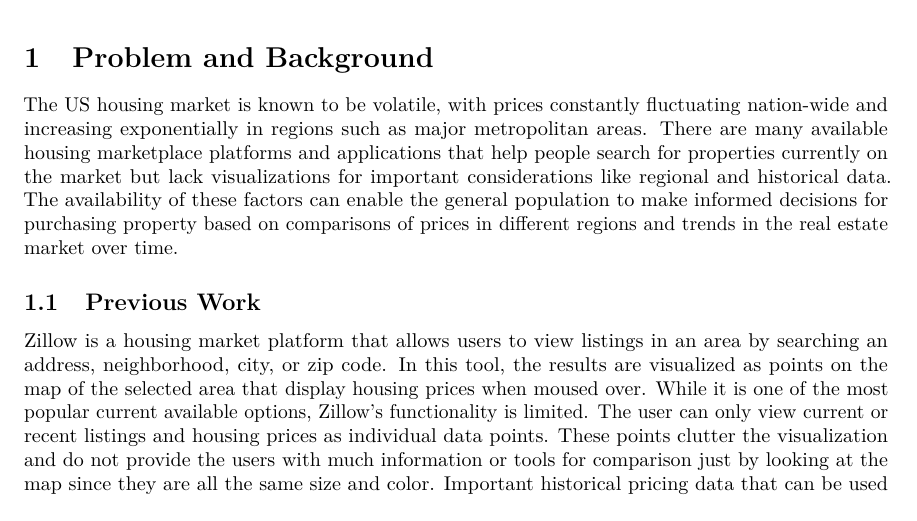
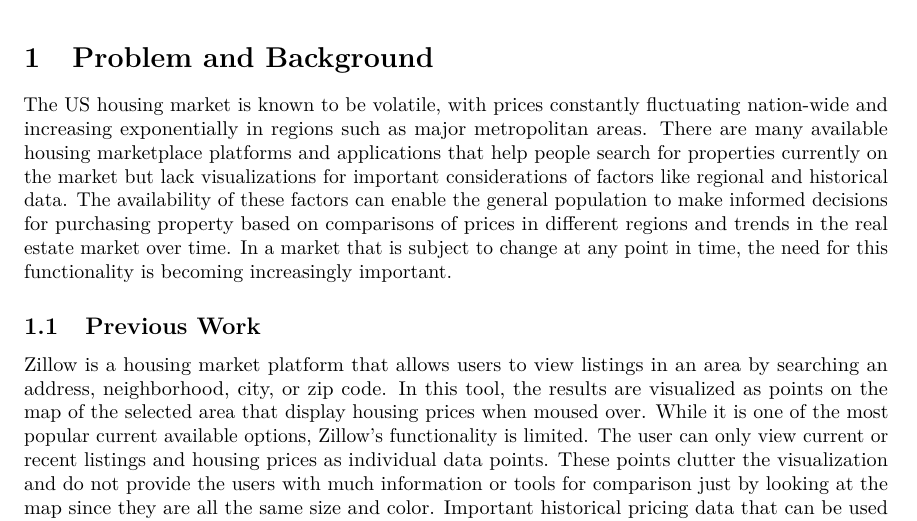
Before and after one commit to semicolonTransistor/housing-visualization, a LaTeX document (final_report.tex): part of page 1 of 5, cut so that both start at the same text. Compiled offline with pdfLaTeX.

Commit message:
Update final_report.tex

```diff
--- a/final_report.tex
+++ b/final_report.tex
@@ -32,8 +32,8 @@
 \section{Problem and Background}
 The US housing market is known to be volatile, with prices constantly fluctuating nation-wide and increasing exponentially in regions such as major metropolitan
 areas. There are many available housing marketplace platforms and applications that help people search for properties currently on the market but lack
-visualizations for important considerations like regional and historical data. The availability of these factors can enable the general population to make informed
-decisions for purchasing property based on comparisons of prices in different regions and trends in the real estate market over time.
+visualizations for important considerations of factors like regional and historical data. The availability of these factors can enable the general population to
+make informed decisions for purchasing property based on comparisons of prices in different regions and trends in the real estate market over time. In a market that is subject to change at any point in time, the need for this functionality is becoming increasingly important.
 
 \subsection{Previous Work}
 Zillow is a housing market platform that allows users to view listings in an area by searching an address, neighborhood, city, or zip code. In this tool, the
```
